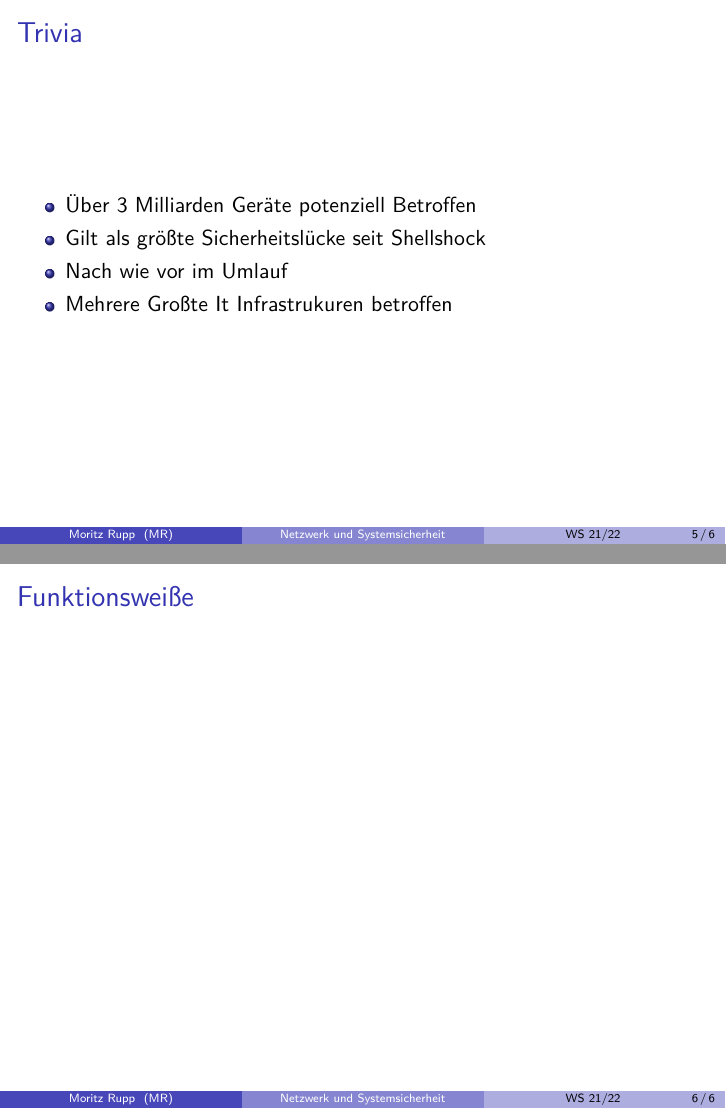
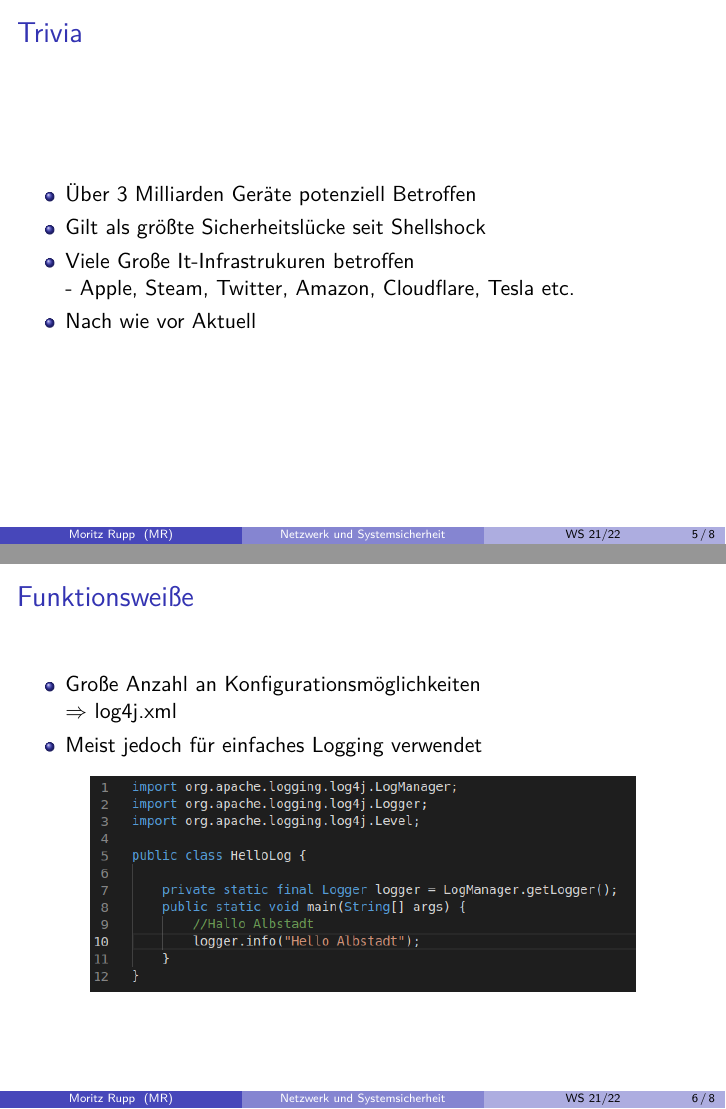
Before and after one commit to mauriceKalevra/Log4J-zu-Log4Shell, LaTeX slides (main.tex): pages 5 and 6 of 6 before the commit and pages 5 and 6 of 8 after it, joined at a grey line. Compiled offline with pdfLaTeX.

Commit message:
funtioncality

```diff
--- a/main.tex
+++ b/main.tex
@@ -82,13 +82,39 @@ $\Rightarrow$ Remote Code Exection, Reverse Shell etc.
  \begin{itemize}
   \item Über 3 Milliarden Geräte potenziell Betroffen
   \item Gilt als größte Sicherheitslücke seit Shellshock
-  \item Nach wie vor im Umlauf
-  \item Mehrere Großte It Infrastrukuren betroffen
+  \item Viele Große It-Infrastrukuren betroffen\\
+  - Apple, Steam, Twitter, Amazon, Cloudflare, Tesla etc.
+  \item Nach wie vor Aktuell
 
 
  \end{itemize}
 
 \end{frame}
 
+\section{Funktionsweiße}
+\subsection{Log4J}
+\begin{frame}{Funktionsweiße}
+\begin{itemize}
+ \item Große Anzahl an Konfigurationsmöglichkeiten\\
+$\Rightarrow$ log4j.xml
+\item Meist jedoch für einfaches Logging verwendet
+\end{itemize}
+\begin{center}
+\includegraphics[scale=0.45]{log4jexample.png}
+\end{center}
+\end{frame}
+\begin{frame}
+ \begin{block}{Lookups}
+  Bietet die Möglichkeit Umgebungsvariablen auszulesen.\\
+  - zB. Datum, Betriebssystem, Verzeichniss etc.
+ \end{block}
+ \begin{center}
+ \includegraphics[scale=0.45]{lookupsexample.png}
+ \end{center}
+ \begin{itemize}
+  \item  Über 50 verschiedene Lookups möglich
+  \item  Darunter Jindi
+ \end{itemize}
 
-\begin{frame}{Funktionsweiße}
+
+ \end{frame}
```
Also changed, not shown: log4jexample.png (added), lookupsexample.png (added), main.tex (14 more changed lines), 1 other file.
